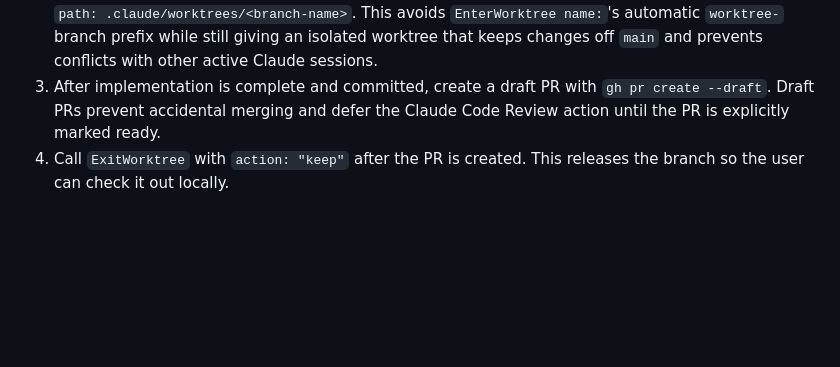
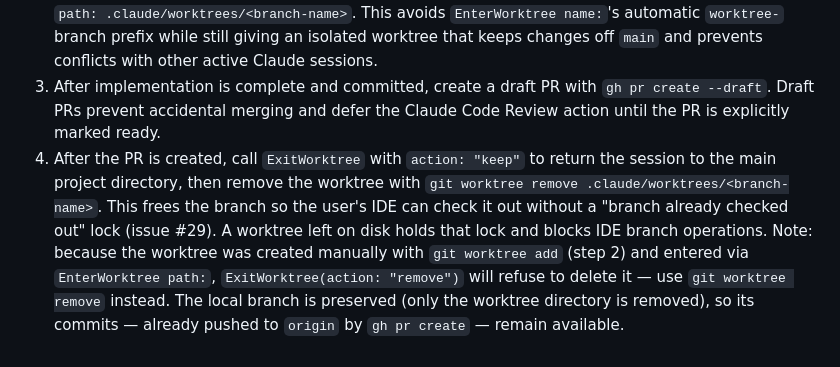
Before and after one commit to maxbrennan/Beckett-Birthday, a Markdown page: CLAUDE.md, the part around the change. Drawn GitHub-style; blank space fills up the shorter version.

Commit message:
Remove worktree on plan-workflow exit instead of keeping it (#38)
Step 4 of the Plan Implementation Workflow told Claude to call
ExitWorktree(action: "keep") and claimed it "releases the branch."
It does the opposite: a kept worktree leaves the branch checked out
on disk, locking it so the main repo / IDE cannot check it out
("branch already checked out at ..."). That lock is the friction
reported in #29.

Fix step 4 to exit with action: "keep" (returning to the main dir)
and then remove the worktree with `git worktree remove`. Because the
worktree is created manually with `git worktree add` and entered via
`EnterWorktree path:`, ExitWorktree(action: "remove") refuses to
delete it, so `git worktree remove` is the correct cleanup. The local
branch is preserved and its commits are already on origin via
`gh pr create`, so nothing is lost and the branch is freed for the
IDE to check out.

Closes #29

Co-authored-by: Claude Opus 4.8 <noreply@anthropic.com>

```diff
--- a/CLAUDE.md
+++ b/CLAUDE.md
@@ -88,4 +88,4 @@ When implementing changes from an approved plan:
 1. Choose a short, meaningful, kebab-case branch name that describes the task itself (e.g. `refactor-dev-mode`, `add-integration-tests`) — never a random slug, and never the plan file's own filename.
 2. Create the branch and worktree manually, then switch into it: `git worktree add .claude/worktrees/<branch-name> -b <branch-name> origin/main`, followed by `EnterWorktree` with `path: .claude/worktrees/<branch-name>`. This avoids `EnterWorktree name:`'s automatic `worktree-` branch prefix while still giving an isolated worktree that keeps changes off `main` and prevents conflicts with other active Claude sessions.
 3. After implementation is complete and committed, create a draft PR with `gh pr create --draft`. Draft PRs prevent accidental merging and defer the Claude Code Review action until the PR is explicitly marked ready.
-4. Call `ExitWorktree` with `action: "keep"` after the PR is created. This releases the branch so the user can check it out locally.
+4. After the PR is created, call `ExitWorktree` with `action: "keep"` to return the session to the main project directory, then remove the worktree with `git worktree remove .claude/worktrees/<branch-name>`. This frees the branch so the user's IDE can check it out without a "branch already checked out" lock (issue #29). A worktree left on disk holds that lock and blocks IDE branch operations. Note: because the worktree was created manually with `git worktree add` (step 2) and entered via `EnterWorktree path:`, `ExitWorktree(action: "remove")` will refuse to delete it — use `git worktree remove` instead. The local branch is preserved (only the worktree directory is removed), so its commits — already pushed to `origin` by `gh pr create` — remain available.
```
